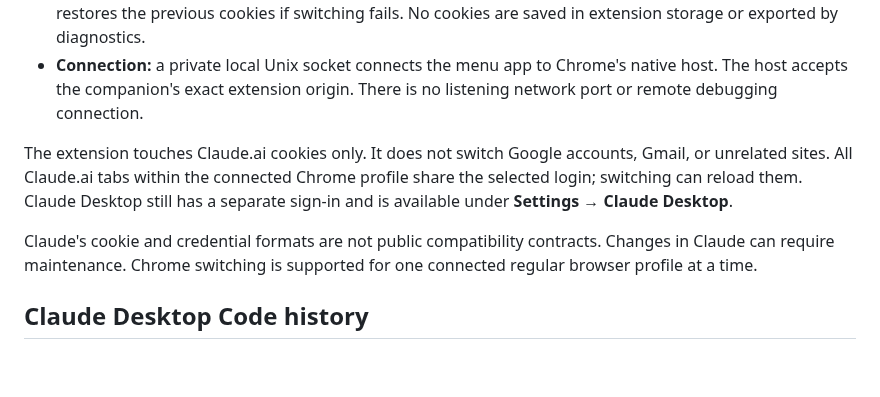
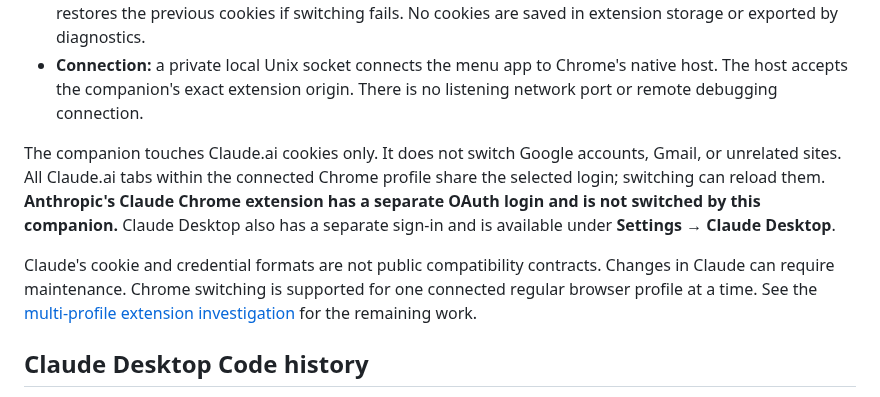
Before and after one commit to paperfoot/claude-switcher, a Markdown page: README.md, the part around the change. Drawn GitHub-style; blank space fills up the shorter version.

Commit message:
Document official Chrome extension account switching limits

```diff
--- a/README.md
+++ b/README.md
@@ -95,9 +95,9 @@ Readings refresh in the background about every five minutes and when due after w
 - **Chrome:** a Manifest V3 extension saves Claude.ai sessions in the Mac's **Keychain**, through a local native-messaging host. It verifies the current email before saving, checks the restored email after switching, and restores the previous cookies if switching fails. No cookies are saved in extension storage or exported by diagnostics.
 - **Connection:** a private local Unix socket connects the menu app to Chrome's native host. The host accepts the companion's exact extension origin. There is no listening network port or remote debugging connection.
 
-The extension touches Claude.ai cookies only. It does not switch Google accounts, Gmail, or unrelated sites. All Claude.ai tabs within the connected Chrome profile share the selected login; switching can reload them. Claude Desktop still has a separate sign-in and is available under **Settings → Claude Desktop**.
+The companion touches Claude.ai cookies only. It does not switch Google accounts, Gmail, or unrelated sites. All Claude.ai tabs within the connected Chrome profile share the selected login; switching can reload them. **Anthropic's Claude Chrome extension has a separate OAuth login and is not switched by this companion.** Claude Desktop also has a separate sign-in and is available under **Settings → Claude Desktop**.
 
-Claude's cookie and credential formats are not public compatibility contracts. Changes in Claude can require maintenance. Chrome switching is supported for one connected regular browser profile at a time.
+Claude's cookie and credential formats are not public compatibility contracts. Changes in Claude can require maintenance. Chrome switching is supported for one connected regular browser profile at a time. See the [multi-profile extension investigation](docs/chrome-extension-switching.md) for the remaining work.
 
 ## Claude Desktop Code history
 
```
Also changed, not shown: docs/chrome-extension-switching.md (added, +39 -0 lines), docs/permissions.md (+2 -0 lines).
